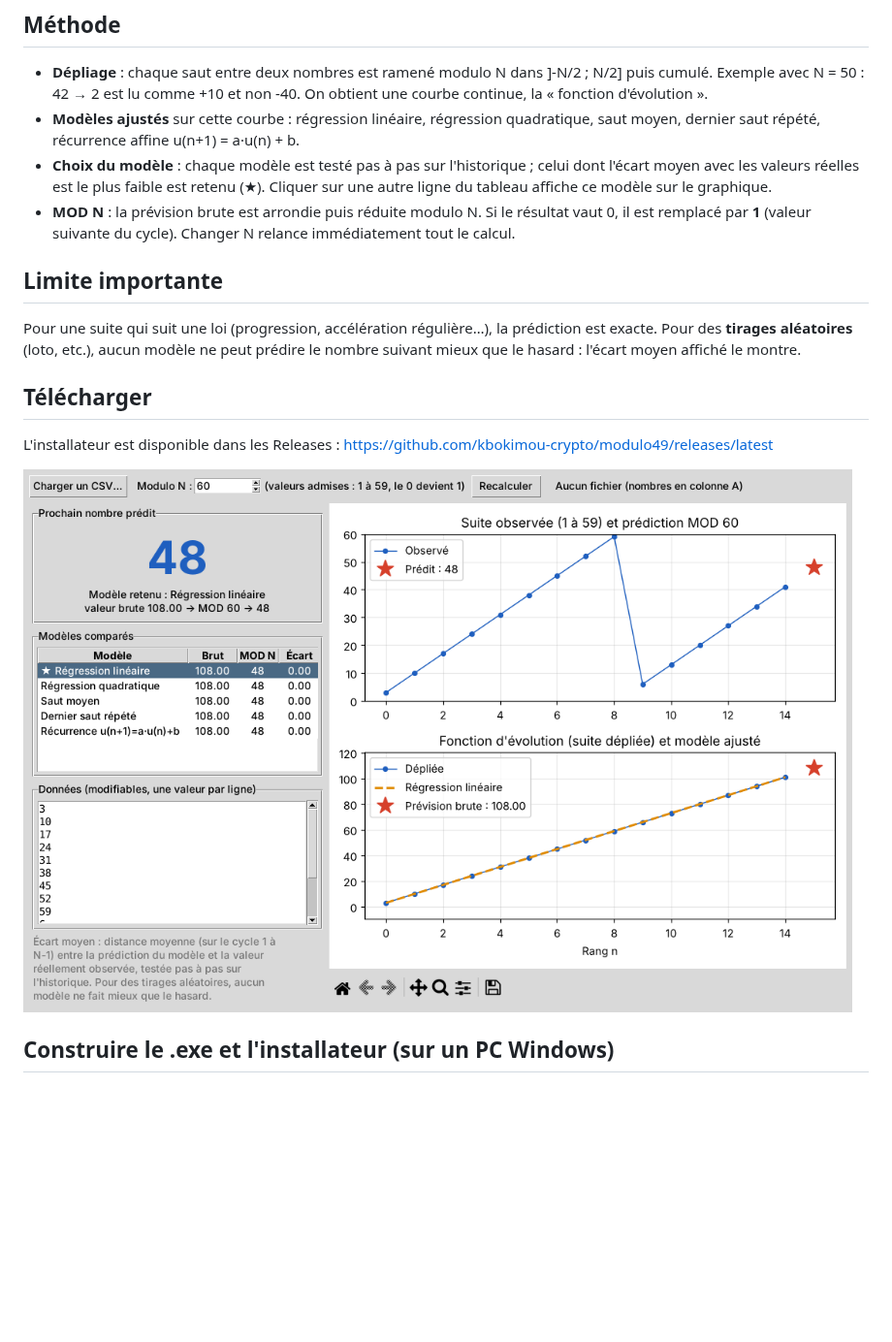
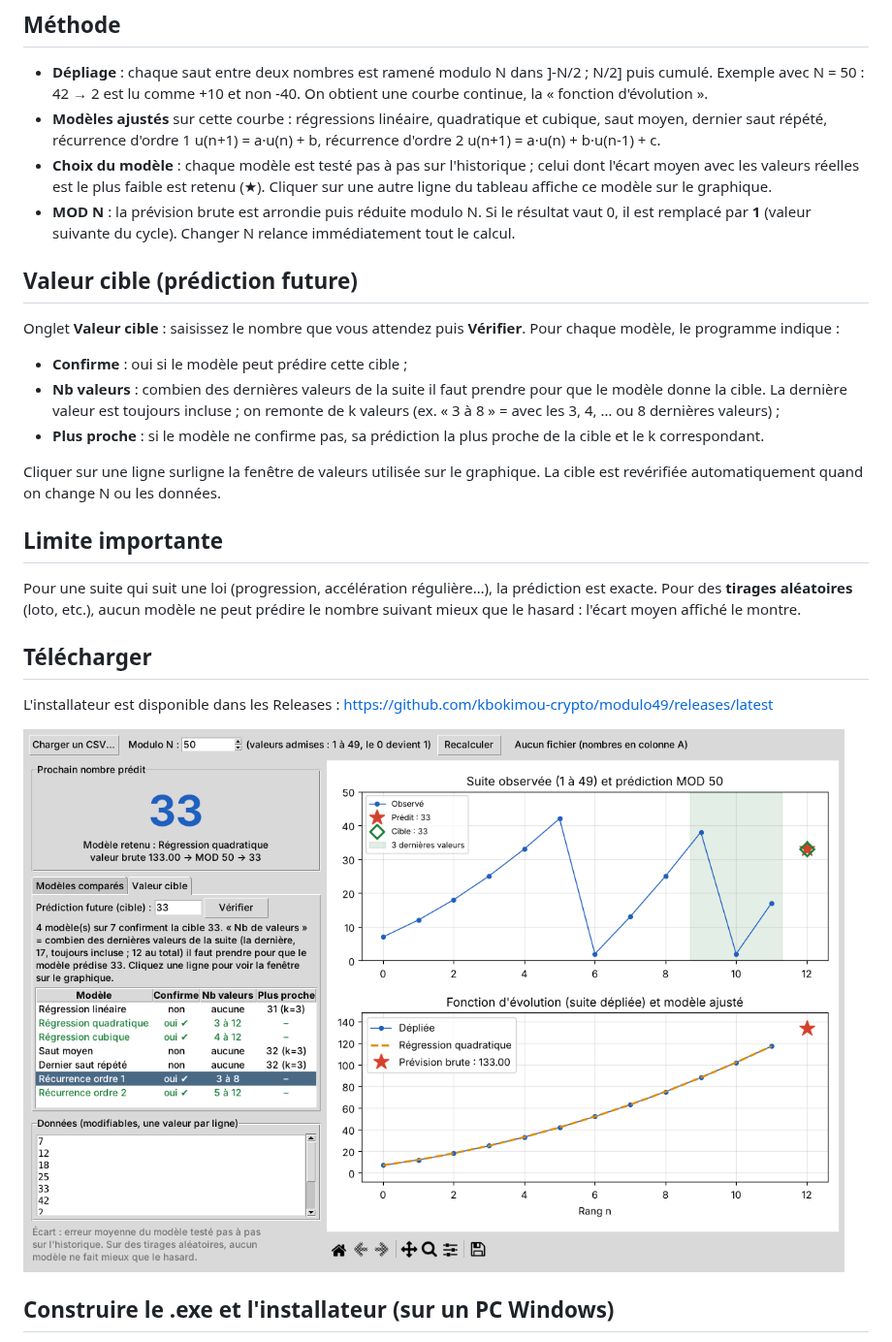
Before and after one commit to kbokimou-crypto/modulo49, a Markdown page: README.md, the part around the change. Shown at 97% size. Drawn GitHub-style; pictures changed too: apercu.png; blank space fills up the shorter version.

```diff
--- a/README.md
+++ b/README.md
@@ -9,9 +9,17 @@ Programme Windows qui modélise la fonction d'évolution d'une suite de nombres
 
 ## Méthode
 - **Dépliage** : chaque saut entre deux nombres est ramené modulo N dans ]-N/2 ; N/2] puis cumulé. Exemple avec N = 50 : 42 → 2 est lu comme +10 et non -40. On obtient une courbe continue, la « fonction d'évolution ».
-- **Modèles ajustés** sur cette courbe : régression linéaire, régression quadratique, saut moyen, dernier saut répété, récurrence affine u(n+1) = a·u(n) + b.
+- **Modèles ajustés** sur cette courbe : régressions linéaire, quadratique et cubique, saut moyen, dernier saut répété, récurrence d'ordre 1 u(n+1) = a·u(n) + b, récurrence d'ordre 2 u(n+1) = a·u(n) + b·u(n-1) + c.
 - **Choix du modèle** : chaque modèle est testé pas à pas sur l'historique ; celui dont l'écart moyen avec les valeurs réelles est le plus faible est retenu (★). Cliquer sur une autre ligne du tableau affiche ce modèle sur le graphique.
 - **MOD N** : la prévision brute est arrondie puis réduite modulo N. Si le résultat vaut 0, il est remplacé par **1** (valeur suivante du cycle). Changer N relance immédiatement tout le calcul.
+
+## Valeur cible (prédiction future)
+Onglet **Valeur cible** : saisissez le nombre que vous attendez puis **Vérifier**. Pour chaque modèle, le programme indique :
+- **Confirme** : oui si le modèle peut prédire cette cible ;
+- **Nb valeurs** : combien des dernières valeurs de la suite il faut prendre pour que le modèle donne la cible. La dernière valeur est toujours incluse ; on remonte de k valeurs (ex. « 3 à 8 » = avec les 3, 4, … ou 8 dernières valeurs) ;
+- **Plus proche** : si le modèle ne confirme pas, sa prédiction la plus proche de la cible et le k correspondant.
+
+Cliquer sur une ligne surligne la fenêtre de valeurs utilisée sur le graphique. La cible est revérifiée automatiquement quand on change N ou les données.
 
 ## Limite importante
 Pour une suite qui suit une loi (progression, accélération régulière…), la prédiction est exacte. Pour des **tirages aléatoires** (loto, etc.), aucun modèle ne peut prédire le nombre suivant mieux que le hasard : l'écart moyen affiché le montre.
```
Also changed, not shown: 4 other files.
